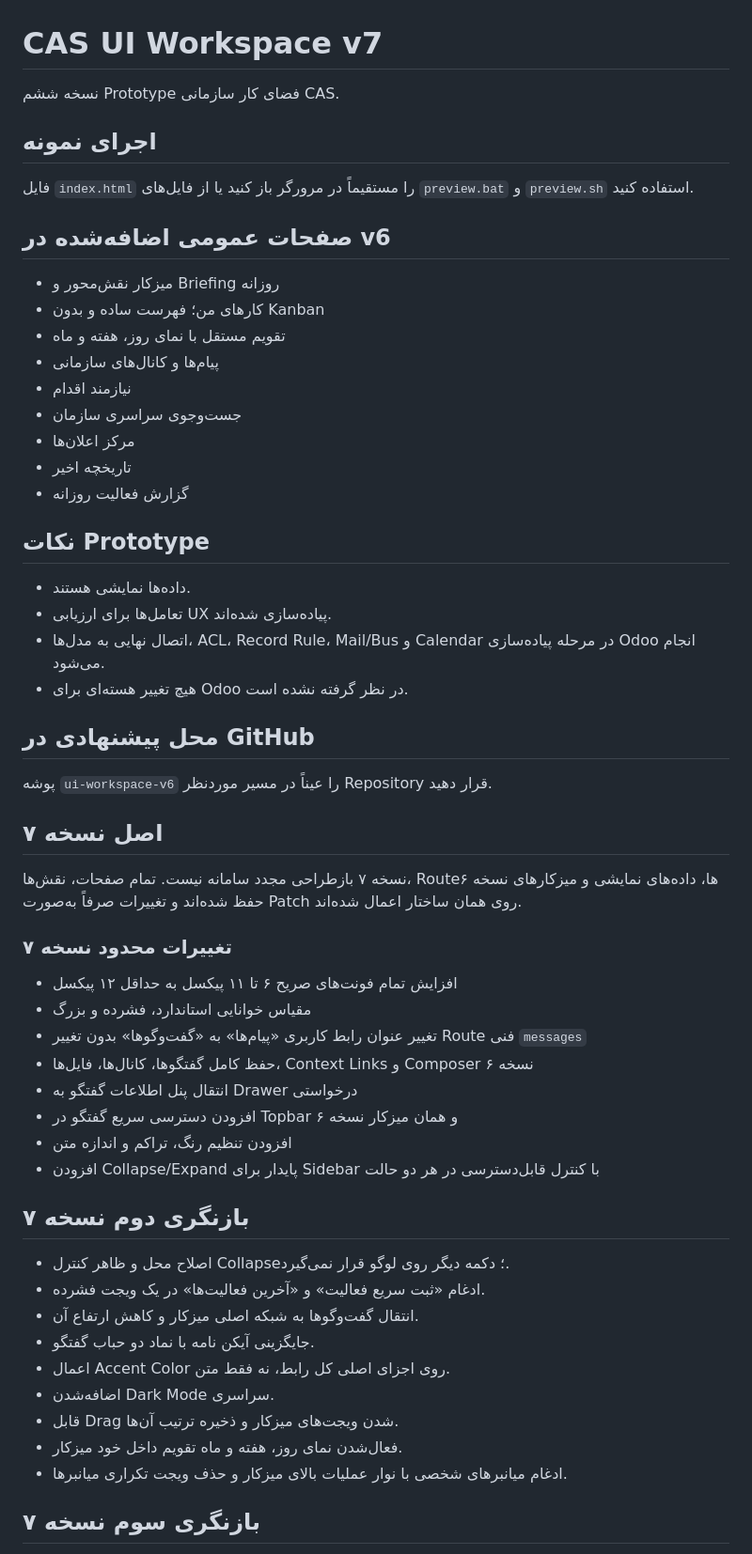
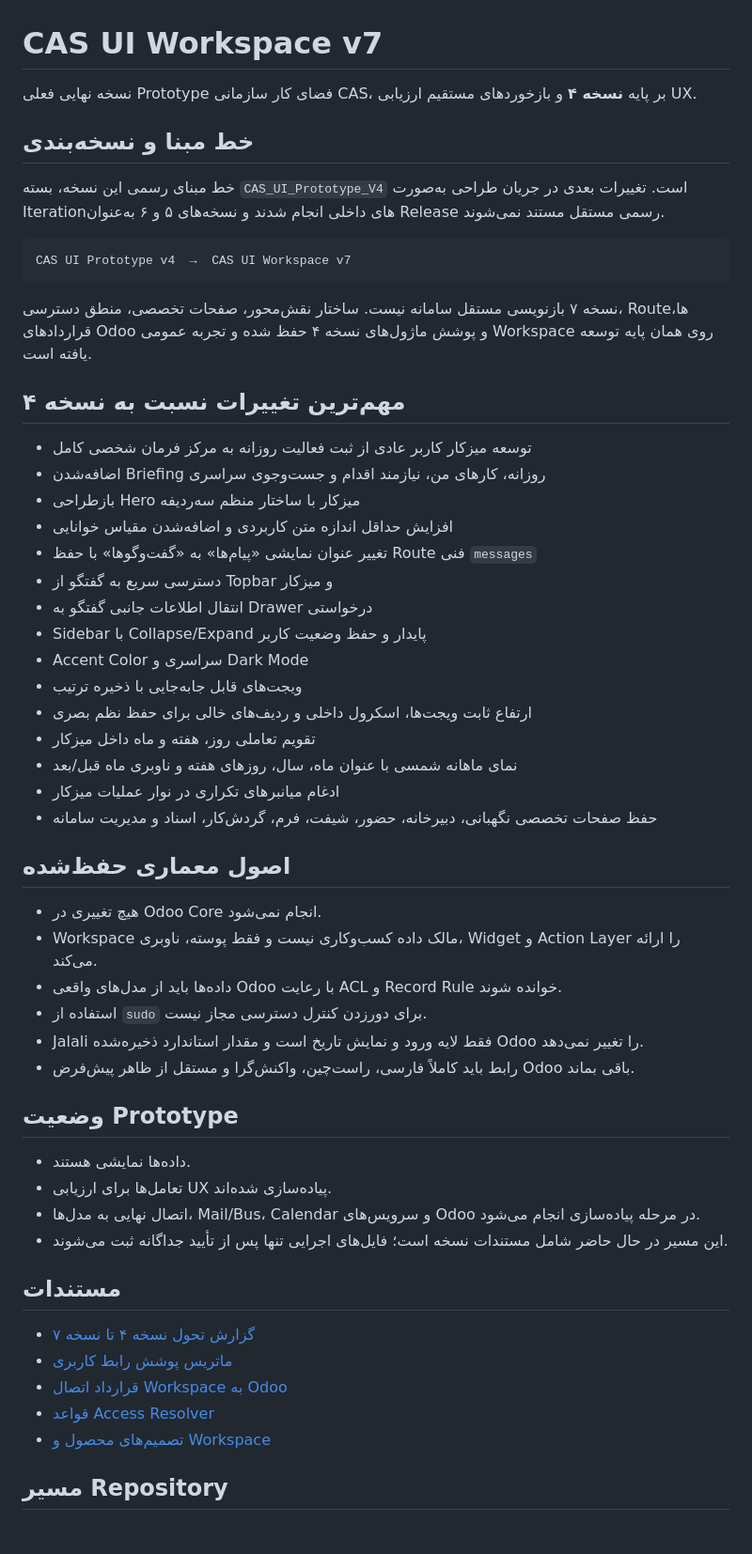
Before and after one commit to mortezanazari-hub/cas-odoo-custom-addons, a Markdown page: previews/ui-workspace-v7/README_FA.md, the part around one of its changes. Shown at 94% size. Rendered like a GitHub page.

Commit message:
docs: restore v4 baseline for workspace v7

````diff
--- a/previews/ui-workspace-v7/README_FA.md
+++ b/previews/ui-workspace-v7/README_FA.md
@@ -1,63 +1,58 @@
 # CAS UI Workspace v7
 
-نسخه ششم Prototype فضای کار سازمانی CAS.
+نسخه نهایی فعلی Prototype فضای کار سازمانی CAS، بر پایه **نسخه ۴** و بازخوردهای مستقیم ارزیابی UX.
 
-## اجرای نمونه
+## خط مبنا و نسخه‌بندی
 
-فایل `index.html` را مستقیماً در مرورگر باز کنید یا از فایل‌های `preview.bat` و `preview.sh` استفاده کنید.
+خط مبنای رسمی این نسخه، بسته `CAS_UI_Prototype_V4` است. تغییرات بعدی در جریان طراحی به‌صورت Iterationهای داخلی انجام شدند و نسخه‌های ۵ و ۶ به‌عنوان Release رسمی مستقل مستند نمی‌شوند.
 
-## صفحات عمومی اضافه‌شده در v6
+```text
+CAS UI Prototype v4  →  CAS UI Workspace v7
+```
 
-- میزکار نقش‌محور و Briefing روزانه
-- کارهای من؛ فهرست ساده و بدون Kanban
-- تقویم مستقل با نمای روز، هفته و ماه
-- پیام‌ها و کانال‌های سازمانی
-- نیازمند اقدام
-- جست‌وجوی سراسری سازمان
-- مرکز اعلان‌ها
-- تاریخچه اخیر
-- گزارش فعالیت روزانه
+نسخه ۷ بازنویسی مستقل سامانه نیست. ساختار نقش‌محور، صفحات تخصصی، منطق دسترسی، Routeها، قراردادهای Odoo و پوشش ماژول‌های نسخه ۴ حفظ شده و تجربه عمومی Workspace روی همان پایه توسعه یافته است.
 
-## نکات Prototype
+## مهم‌ترین تغییرات نسبت به نسخه ۴
+
+- توسعه میزکار کاربر عادی از ثبت فعالیت روزانه به مرکز فرمان شخصی کامل
+- اضافه‌شدن Briefing روزانه، کارهای من، نیازمند اقدام و جست‌وجوی سراسری
+- بازطراحی Hero میزکار با ساختار منظم سه‌ردیفه
+- افزایش حداقل اندازه متن کاربردی و اضافه‌شدن مقیاس خوانایی
+- تغییر عنوان نمایشی «پیام‌ها» به «گفت‌وگوها» با حفظ Route فنی `messages`
+- دسترسی سریع به گفتگو از Topbar و میزکار
+- انتقال اطلاعات جانبی گفتگو به Drawer درخواستی
+- Sidebar با Collapse/Expand پایدار و حفظ وضعیت کاربر
+- Accent Color سراسری و Dark Mode
+- ویجت‌های قابل جابه‌جایی با ذخیره ترتیب
+- ارتفاع ثابت ویجت‌ها، اسکرول داخلی و ردیف‌های خالی برای حفظ نظم بصری
+- تقویم تعاملی روز، هفته و ماه داخل میزکار
+- نمای ماهانه شمسی با عنوان ماه، سال، روزهای هفته و ناوبری ماه قبل/بعد
+- ادغام میانبرهای تکراری در نوار عملیات میزکار
+- حفظ صفحات تخصصی نگهبانی، دبیرخانه، حضور، شیفت، فرم، گردش‌کار، اسناد و مدیریت سامانه
+
+## اصول معماری حفظ‌شده
+
+- هیچ تغییری در Odoo Core انجام نمی‌شود.
+- Workspace مالک داده کسب‌وکاری نیست و فقط پوسته، ناوبری، Widget و Action Layer را ارائه می‌کند.
+- داده‌ها باید از مدل‌های واقعی Odoo با رعایت ACL و Record Rule خوانده شوند.
+- استفاده از `sudo` برای دورزدن کنترل دسترسی مجاز نیست.
+- Jalali فقط لایه ورود و نمایش تاریخ است و مقدار استاندارد ذخیره‌شده Odoo را تغییر نمی‌دهد.
+- رابط باید کاملاً فارسی، راست‌چین، واکنش‌گرا و مستقل از ظاهر پیش‌فرض Odoo باقی بماند.
+
+## وضعیت Prototype
 
 - داده‌ها نمایشی هستند.
 - تعامل‌ها برای ارزیابی UX پیاده‌سازی شده‌اند.
-- اتصال نهایی به مدل‌ها، ACL، Record Rule، Mail/Bus و Calendar در مرحله پیاده‌سازی Odoo انجام می‌شود.
-- هیچ تغییر هسته‌ای برای Odoo در نظر گرفته نشده است.
+- اتصال نهایی به مدل‌ها، Mail/Bus، Calendar و سرویس‌های Odoo در مرحله پیاده‌سازی انجام می‌شود.
+- این مسیر در حال حاضر شامل مستندات نسخه است؛ فایل‌های اجرایی تنها پس از تأیید جداگانه ثبت می‌شوند.
 
-## محل پیشنهادی در GitHub
+## مستندات
 
-پوشه `ui-workspace-v6` را عیناً در مسیر موردنظر Repository قرار دهید.
+- [گزارش تحول نسخه ۴ تا نسخه ۷](docs/V4_TO_V7_RELEASE_NOTES_FA.md)
+- [ماتریس پوشش رابط کاربری](docs/UI_COVERAGE_FA.md)
+- [قرارداد اتصال Workspace به Odoo](docs/ODOO_INTEGRATION_CONTRACT_FA.md)
+- [قواعد Access Resolver](docs/ACCESS_RESOLVER_FA.md)
+- [تصمیم‌های محصول و Workspace](docs/WORKSPACE_PRODUCT_DECISIONS_FA.md)
 
+## مسیر Repository
 
-## اصل نسخه ۷
-
-نسخه ۷ بازطراحی مجدد سامانه نیست. تمام صفحات، نقش‌ها، Routeها، داده‌های نمایشی و میزکارهای نسخه ۶ حفظ شده‌اند و تغییرات صرفاً به‌صورت Patch روی همان ساختار اعمال شده‌اند.
-
-### تغییرات محدود نسخه ۷
-
-- افزایش تمام فونت‌های صریح ۶ تا ۱۱ پیکسل به حداقل ۱۲ پیکسل
-- مقیاس خوانایی استاندارد، فشرده و بزرگ
-- تغییر عنوان رابط کاربری «پیام‌ها» به «گفت‌وگوها» بدون تغییر Route فنی `messages`
-- حفظ کامل گفتگوها، کانال‌ها، فایل‌ها، Context Links و Composer نسخه ۶
-- انتقال پنل اطلاعات گفتگو به Drawer درخواستی
-- افزودن دسترسی سریع گفتگو در Topbar و همان میزکار نسخه ۶
-- افزودن تنظیم رنگ، تراکم و اندازه متن
-- افزودن Collapse/Expand پایدار برای Sidebar با کنترل قابل‌دسترسی در هر دو حالت
-
-
-## بازنگری دوم نسخه ۷
-
-- اصلاح محل و ظاهر کنترل Collapse؛ دکمه دیگر روی لوگو قرار نمی‌گیرد.
-- ادغام «ثبت سریع فعالیت» و «آخرین فعالیت‌ها» در یک ویجت فشرده.
-- انتقال گفت‌وگوها به شبکه اصلی میزکار و کاهش ارتفاع آن.
-- جایگزینی آیکن نامه با نماد دو حباب گفتگو.
-- اعمال Accent Color روی اجزای اصلی کل رابط، نه فقط متن.
-- اضافه‌شدن Dark Mode سراسری.
-- قابل Drag شدن ویجت‌های میزکار و ذخیره ترتیب آن‌ها.
-- فعال‌شدن نمای روز، هفته و ماه تقویم داخل خود میزکار.
-- ادغام میانبرهای شخصی با نوار عملیات بالای میزکار و حذف ویجت تکراری میانبرها.
-
-
-## بازنگری سوم نسخه ۷
-
````
Also changed, not shown: other parts of previews/ui-workspace-v7/README_FA.md (+3 -22 lines).
